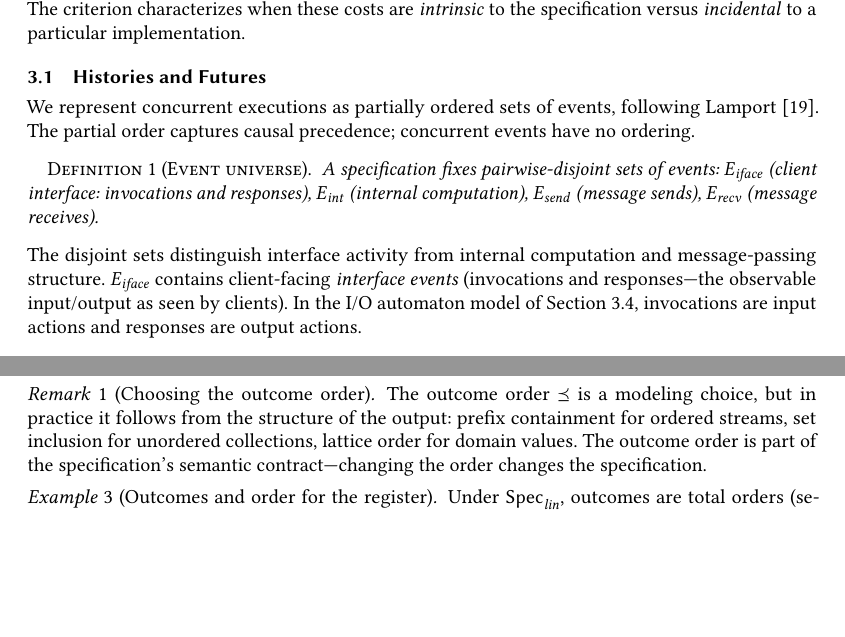
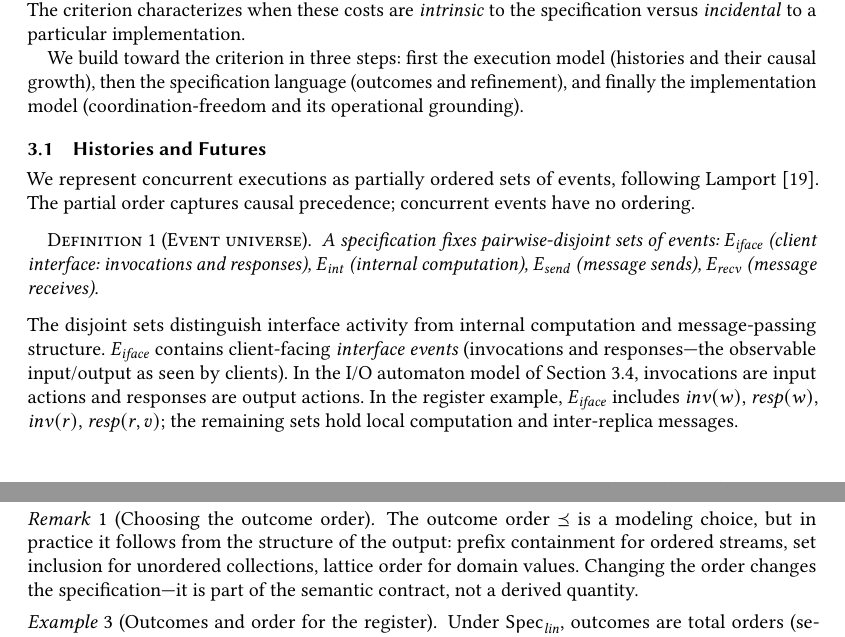
Before and after one commit to jhellerstein/coord-criterion, a LaTeX paper (main.tex): two parts of pages 3 and 5 of 25 before the commit and two parts of pages 3 and 5 of 26 after it, joined at a grey line, cut so that both start at the same text, the shorter picture padded with empty space. Compiled offline with pdfLaTeX.

Commit message:
Restore breathing room: framework roadmap, event-type example, remark spacing

```diff
--- a/main.tex
+++ b/main.tex
@@ -314,6 +314,11 @@ latency and partition vulnerability in a distributed system.
 The criterion characterizes when these costs are \emph{intrinsic} to the
 specification versus \emph{incidental} to a particular implementation.
 
+We build toward the criterion in three steps: first the execution model
+(histories and their causal growth), then the specification language
+(outcomes and refinement), and finally the implementation model
+(coordination-freedom and its operational grounding).
+
 %----------------------------------------------------------------
 \subsection{Histories and Futures}
 %----------------------------------------------------------------
@@ -340,6 +345,10 @@ $E_{\mathit{iface}}$ contains client-facing \emph{interface events}
 clients).
 In the I/O automaton model of Section~\ref{sec:operational},
 invocations are input actions and responses are output actions.
+In the register example, $E_{\mathit{iface}}$ includes
+$\mathit{inv}(w)$, $\mathit{resp}(w)$, $\mathit{inv}(r)$,
+$\mathit{resp}(r, v)$; the remaining sets hold local computation and
+inter-replica messages.
 
 \begin{definition}[History]
   \label{def:history}
@@ -477,10 +486,11 @@ This is what it means to model a system faithfully.
 \begin{remark}[Choosing the outcome order]
   The outcome order $\Ord$ is a modeling choice, but in practice it
   follows from the structure of the output:
-  prefix containment for ordered streams, set inclusion for
-  unordered collections, lattice order for domain values.
-  The outcome order is part of the specification's semantic
-  contract---changing the order changes the specification.
+  prefix containment for ordered streams,
+  set inclusion for unordered collections,
+  lattice order for domain values.
+  Changing the order changes the specification---it is part of the
+  semantic contract, not a derived quantity.
 \end{remark}
 
 \begin{example}[Outcomes and order for the register]
```
